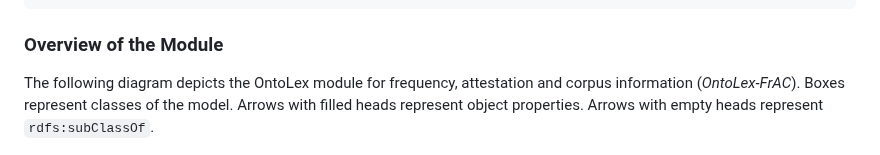
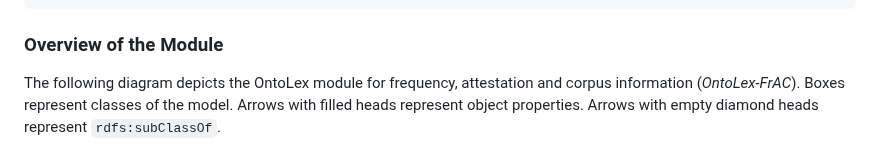
Before and after one commit to ontolex/frequency-attestation-corpus-information, a Markdown page: index.md, the part around the change. Drawn GitHub-style.

Commit message:
Add description of diagram
Fixes #25

```diff
--- a/index.md
+++ b/index.md
@@ -116,7 +116,7 @@ Other models:
 
 ### Overview of the Module
 
-The following diagram depicts the OntoLex module for frequency, attestation and corpus information (_OntoLex-FrAC_). Boxes represent classes of the model. Arrows with filled heads represent object properties. Arrows with empty heads represent `rdfs:subClassOf`.
+The following diagram depicts the OntoLex module for frequency, attestation and corpus information (_OntoLex-FrAC_). Boxes represent classes of the model. Arrows with filled heads represent object properties. Arrows with empty diamond heads represent `rdfs:subClassOf`.
 
 
 <figure id="overview-figure">
```
